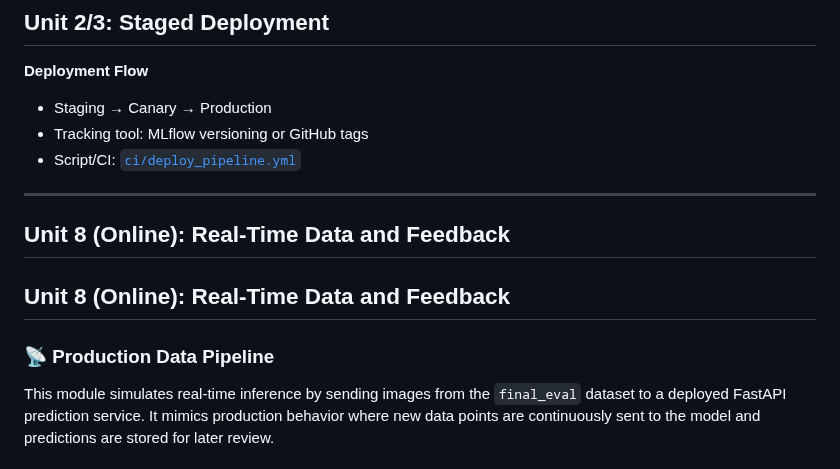
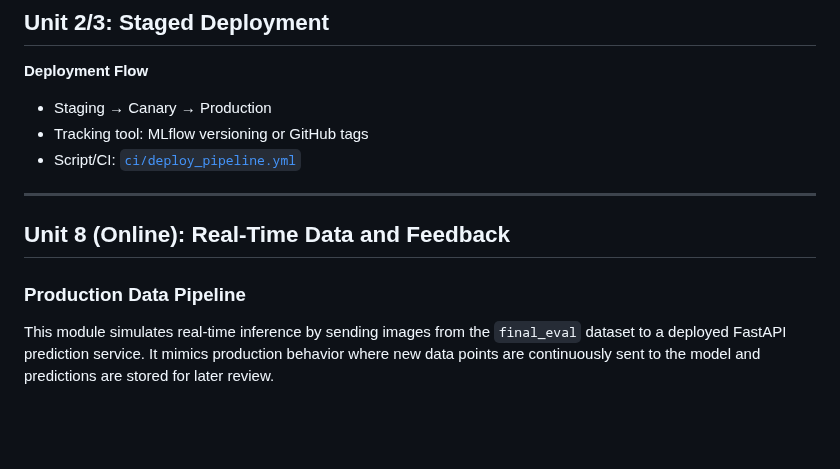
Before and after one commit to ZBW-P/MLOP-Med_Image_Pred, a Markdown page: README.md, the part around the change. Drawn GitHub-style; blank space fills up the shorter version.

```diff
--- a/README.md
+++ b/README.md
@@ -973,11 +973,9 @@ c2dfb949dd7e   prom/prometheus        Up 4d   0.0.0.0:9090->9090/tcp
 - Script/CI: [`ci/deploy_pipeline.yml`](link)
 
 ---
-
-## Unit 8 (Online): Real-Time Data and Feedback
 ## Unit 8 (Online): Real-Time Data and Feedback
 
-### 📡 Production Data Pipeline
+###  Production Data Pipeline
 
 This module simulates real-time inference by sending images from the `final_eval` dataset to a deployed FastAPI prediction service. It mimics production behavior where new data points are continuously sent to the model and predictions are stored for later review.
 
```
